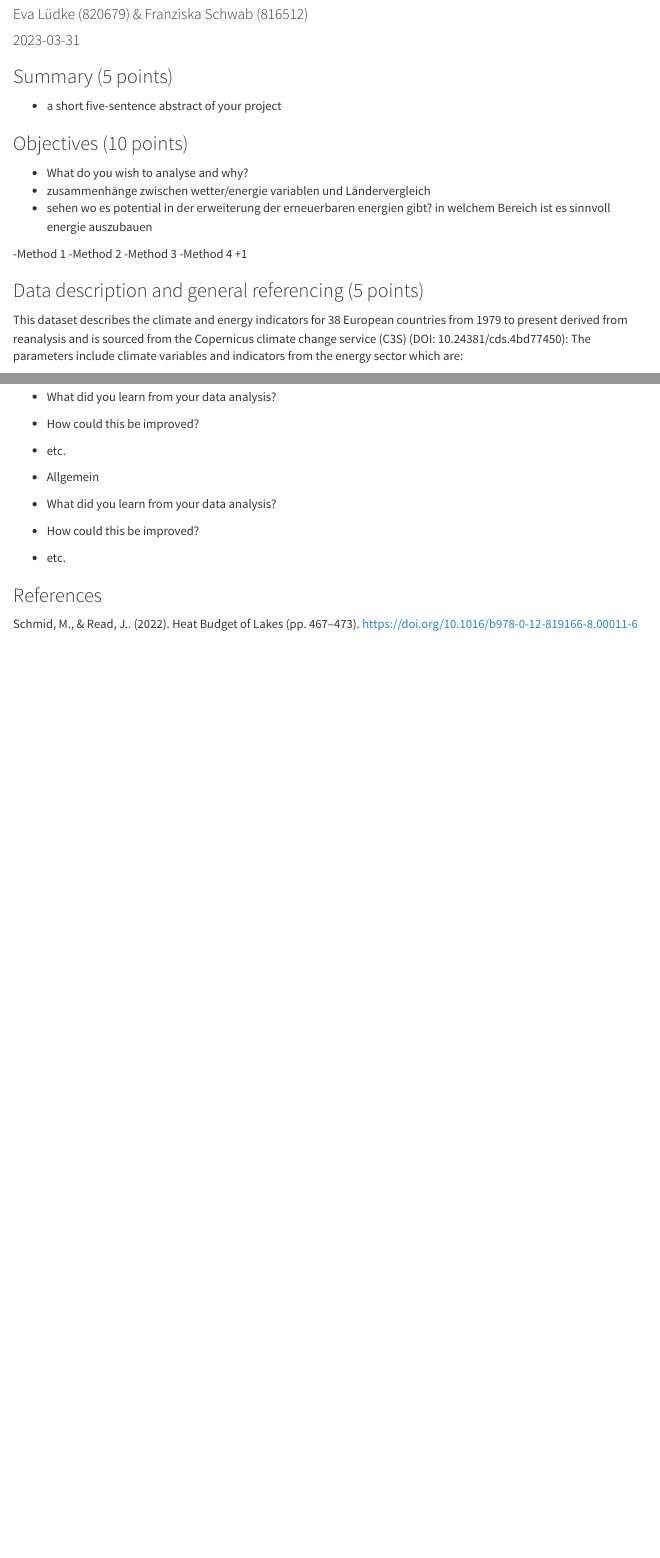
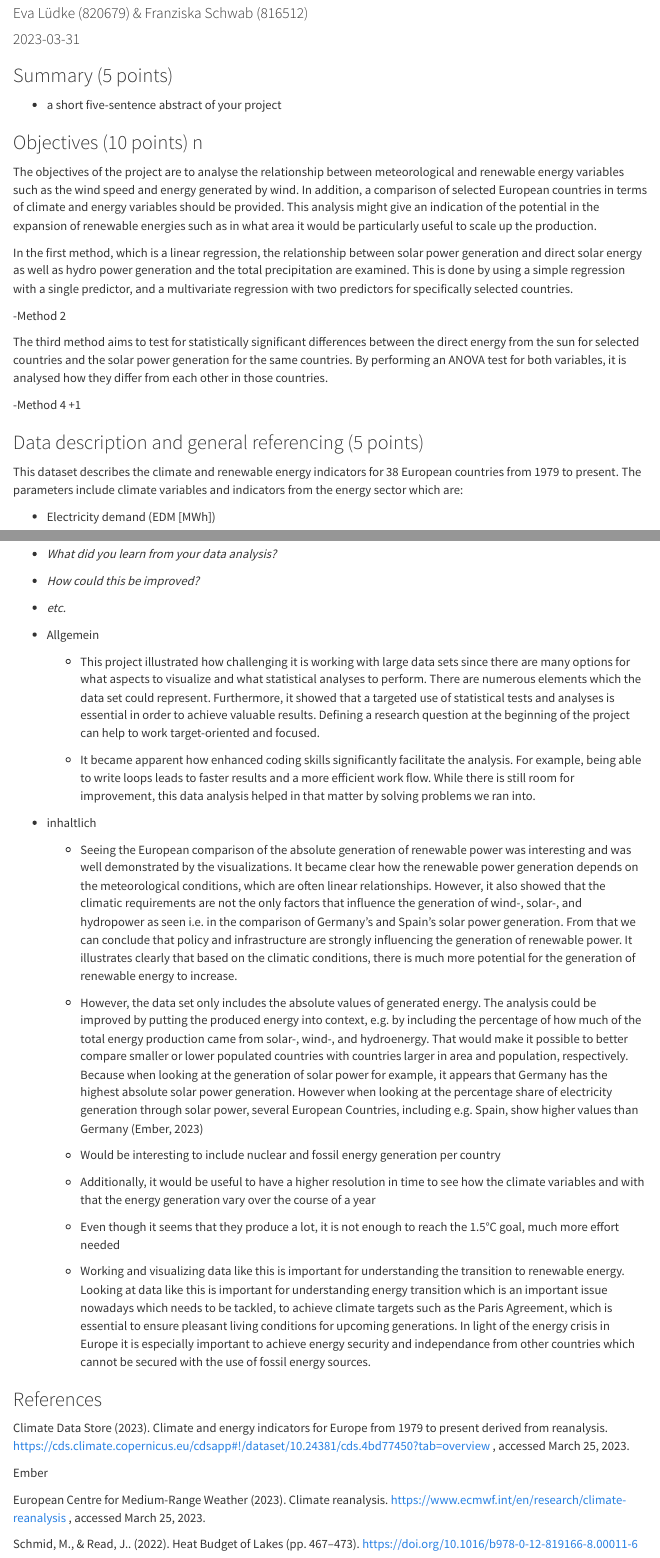
Before and after one commit to evaluedke/ClEWS-Data-Analysis, an R Markdown document (finalreport.Rmd): the page in a window 1100 px wide, from 70 px down, and a second part further down, joined at a grey line. Rendered offline with R 4.5, knitr and Pandoc, with nearby package versions; some code elsewhere in the file could not run offline; menus at the side of the page are left out.

Commit message:
16th version

```diff
--- a/finalreport.Rmd
+++ b/finalreport.Rmd
@@ -21,20 +21,21 @@ fontsize: 12 pt
 
 -   a short five-sentence abstract of your project
 
-### Objectives (10 points)
+### Objectives (10 points)  n
 
--   What do you wish to analyse and why?
-- zusammenhänge zwischen wetter/energie variablen und Ländervergleich
-- sehen wo es potential in der erweiterung der erneuerbaren energien gibt? in welchem Bereich ist es sinnvoll energie auszubauen
+The objectives of the project are to analyse the relationship between meteorological and renewable energy variables such as the wind speed and energy generated by wind. In addition, a comparison of selected European countries in terms of climate and energy variables should be provided. This analysis might give an indication of the potential in the expansion of renewable energies such as in what area it would be particularly useful to scale up the production.
 
--Method 1
+In the first method, which is a linear regression, the relationship between solar power generation and direct solar energy as well as hydro power generation and the total precipitation are examined. This is done by using a simple regression with a single predictor, and a multivariate regression with two predictors for specifically selected countries.
+
 -Method 2
--Method 3
+
+The third method aims to test for statistically significant differences between the direct energy from the sun for selected countries and the solar power generation for the same countries. By performing an ANOVA test for both variables, it is analysed how they differ from each other in those countries.
+
 -Method 4 +1
 
 ### Data description and general referencing (5 points)
 
-This dataset describes the climate and energy indicators for 38 European countries from 1979 to present derived from reanalysis and is sourced from the Copernicus climate change service (C3S) (DOI: 10.24381/cds.4bd77450): The parameters include climate variables and indicators from the energy sector which are:
+This dataset describes the climate and renewable energy indicators for 38 European countries from 1979 to present. The parameters include climate variables and indicators from the energy sector which are:
 
 -   Electricity demand (EDM [MWh])
 
@@ -478,13 +480,36 @@ Other test: see if there is a positive development over time of any renewable en
--   What did you learn from your data analysis?
--   How could this be improved?
--   etc.
 
-- Allgemein
--   What did you learn from your data analysis?
--   How could this be improved?
--   etc.
+-   *What did you learn from your data analysis?*
 
+-   *How could this be improved?*
+
+-   *etc.*
+
+-   Allgemein
+
+    -   This project illustrated how challenging it is working with large data sets since there are many options for what aspects to visualize and what statistical analyses to perform. There are numerous elements which the data set could represent. Furthermore, it showed that a targeted use of statistical tests and analyses is essential in order to achieve valuable results. Defining a research question at the beginning of the project can help to work target-oriented and focused.
+
+    -   It became apparent how enhanced coding skills significantly facilitate the analysis. For example, being able to write loops leads to faster results and a more efficient work flow. While there is still room for improvement, this data analysis helped in that matter by solving problems we ran into.
+
+-   inhaltlich
+
+    -   Seeing the European comparison of the absolute generation of renewable power was interesting and was well demonstrated by the visualizations. It became clear how the renewable power generation depends on the meteorological conditions, which are often linear relationships. However, it also showed that the climatic requirements are not the only factors that influence the generation of wind-, solar-, and hydropower as seen i.e. in the comparison of Germany's and Spain's solar power generation. From that we can conclude that policy and infrastructure are strongly influencing the generation of renewable power. It illustrates clearly that based on the climatic conditions, there is much more potential for the generation of renewable energy to increase.
+
+    -   However, the data set only includes the absolute values of generated energy. The analysis could be improved by putting the produced energy into context, e.g. by including the percentage of how much of the total energy production came from solar-, wind-, and hydroenergy. That would make it possible to better compare smaller or lower populated countries with countries larger in area and population, respectively. Because when looking at the generation of solar power for example, it appears that Germany has the highest absolute solar power generation. However when looking at the percentage share of electricity generation through solar power, several European Countries, including e.g. Spain, show higher values than Germany (Ember, 2023)
+
+    -   Would be interesting to include nuclear and fossil energy generation per country
+
+    -   Additionally, it would be useful to have a higher resolution in time to see how the climate variables and with that the energy generation vary over the course of a year
+
+    -   Even though it seems that they produce a lot, it is not enough to reach the 1.5°C goal, much more effort needed
+
+    -   Working and visualizing data like this is important for understanding the transition to renewable energy. Looking at data like this is important for understanding energy transition which is an important issue nowadays which needs to be tackled, to achieve climate targets such as the Paris Agreement, which is essential to ensure pleasant living conditions for upcoming generations. In light of the energy crisis in Europe it is especially important to achieve energy security and independance from other countries which cannot be secured with the use of fossil energy sources.
 
 ### References
 
+Climate Data Store (2023). Climate and energy indicators for Europe from 1979 to present derived from reanalysis. <https://cds.climate.copernicus.eu/cdsapp#!/dataset/10.24381/cds.4bd77450?tab=overview> , accessed March 25, 2023.
+
+Ember
+
+European Centre for Medium-Range Weather (2023). Climate reanalysis. <https://www.ecmwf.int/en/research/climate-reanalysis> , accessed March 25, 2023.
+
 Schmid, M., & Read, J.. (2022). Heat Budget of Lakes (pp. 467--473). <https://doi.org/10.1016/b978-0-12-819166-8.00011-6>
```
Also changed, not shown: finalreport.Rmd (9 more changed lines).
